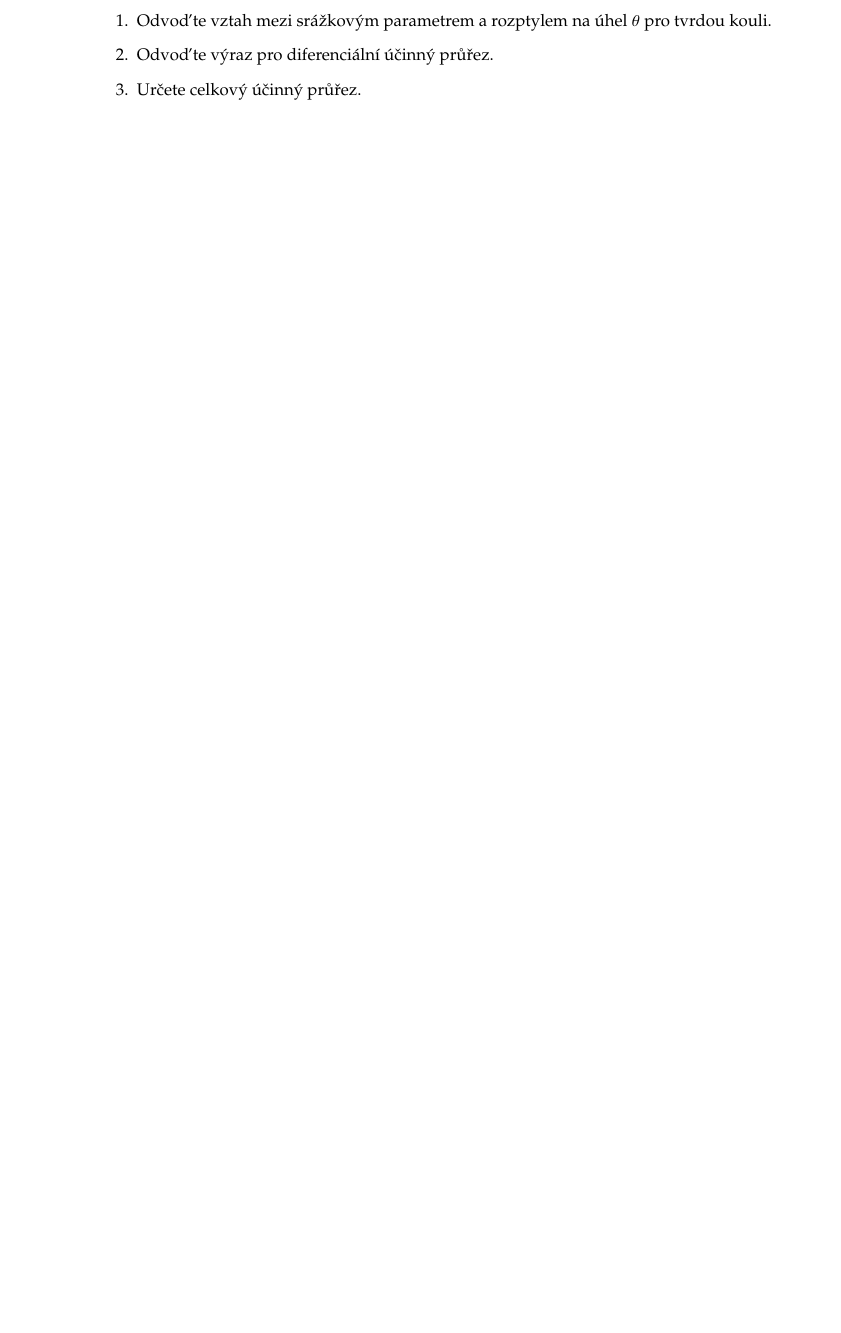
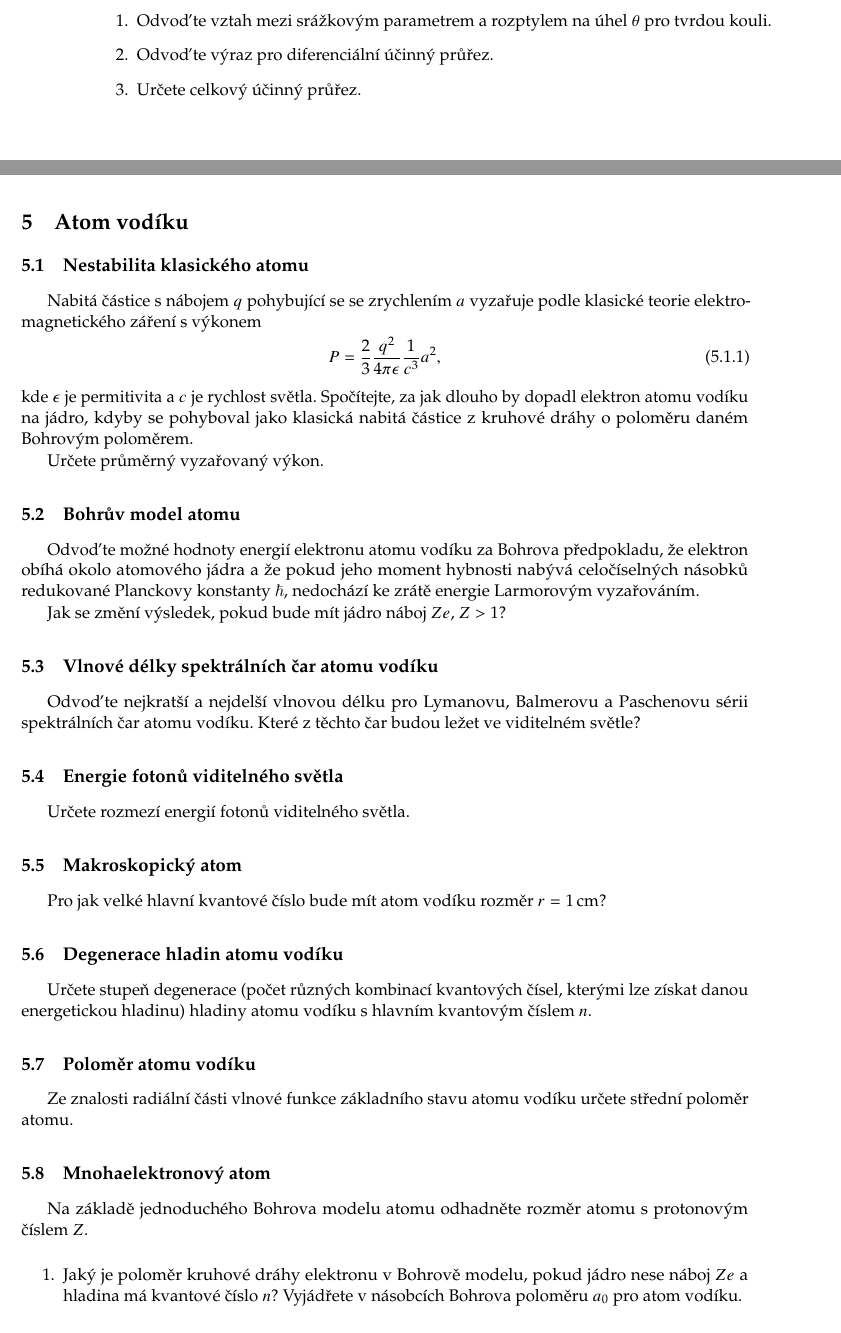
Before and after one commit to PavelStransky/AtomovaFyzika, a LaTeX document (Sbirka.tex, which reads Vodik.tex): part of page 6 of 6 before the commit and two parts of pages 6 and 7 of 8 after it, the two joined at a grey line, cut so that both start at the same text, the shorter picture padded with empty space. Compiled offline with pdfLaTeX.

Commit message:
Hydrogen-like atoms

```diff
--- /dev/null
+++ b/Vodik.tex
@@ -0,0 +1,38 @@
+\section{Atom vodíku}
+\subsection{Nestabilita klasického atomu}
+    Nabitá částice s nábojem $q$ pohybující se se zrychlením $a$ vyzařuje podle klasické teorie elektromagnetického záření s výkonem
+    \begin{equation}
+        P=\frac{2}{3}\frac{q^2}{4\pi\epsilon}\frac{1}{c^3}a^{2},
+    \end{equation}
+    kde $\epsilon$ je permitivita a $c$ je rychlost světla.
+    Spočítejte, za jak dlouho by dopadl elektron atomu vodíku na jádro, kdyby se pohyboval jako klasická nabitá částice z kruhové dráhy o poloměru daném Bohrovým poloměrem.
+
+    Určete průměrný vyzařovaný výkon.
+
+\subsection{Bohrův model atomu}
+    Odvoďte možné hodnoty energií elektronu atomu vodíku za Bohrova předpokladu, že elektron obíhá okolo atomového jádra a že pokud jeho moment hybnosti nabývá celočíselných násobků redukované Planckovy konstanty $\hbar$, nedochází ke zrátě energie Larmorovým vyzařováním.
+
+    Jak se změní výsledek, pokud bude mít jádro náboj $Ze$, $Z>1$?
+
+\subsection{Vlnové délky spektrálních čar atomu vodíku}
+    Odvoďte nejkratší a nejdelší vlnovou délku pro Lymanovu, Balmerovu a Paschenovu sérii spektrálních čar atomu vodíku. Které z těchto čar budou ležet ve viditelném světle?
+
+\subsection{Energie fotonů viditelného světla}
+    Určete rozmezí energií fotonů viditelného světla.
+
+\subsection{Makroskopický atom}
+    Pro jak velké hlavní kvantové číslo bude mít atom vodíku rozměr $r=1\unit{cm}$?
+
+\subsection{Degenerace hladin atomu vodíku}
+    Určete stupeň degenerace (počet různých kombinací kvantových čísel, kterými lze získat danou energetickou hladinu) hladiny atomu vodíku s hlavním kvantovým číslem $n$.
+
+\subsection{Poloměr atomu vodíku}
+    Ze znalosti radiální části vlnové funkce základního stavu atomu vodíku určete střední poloměr atomu.
+
+\subsection{Mnohaelektronový atom}
+    Na základě jednoduchého Bohrova modelu atomu odhadněte rozměr atomu s protonovým číslem~$Z$.
+
+    \begin{enumerate}
+    \item
+        Jaký je poloměr kruhové dráhy elektronu v Bohrově modelu, pokud jádro nese náboj $Ze$ a hladina má kvantové číslo $n$?
+        Vyjádřete v násobcích Bohrova poloměru $a_{0}$ pro atom vodíku.
@@ -0,0 +44 @@
+    \end{enumerate}
```
Also changed, not shown: Sbirka.tex (+1 -0 lines), Sbirka.pdf, Vodik.tex (10 more changed lines).
